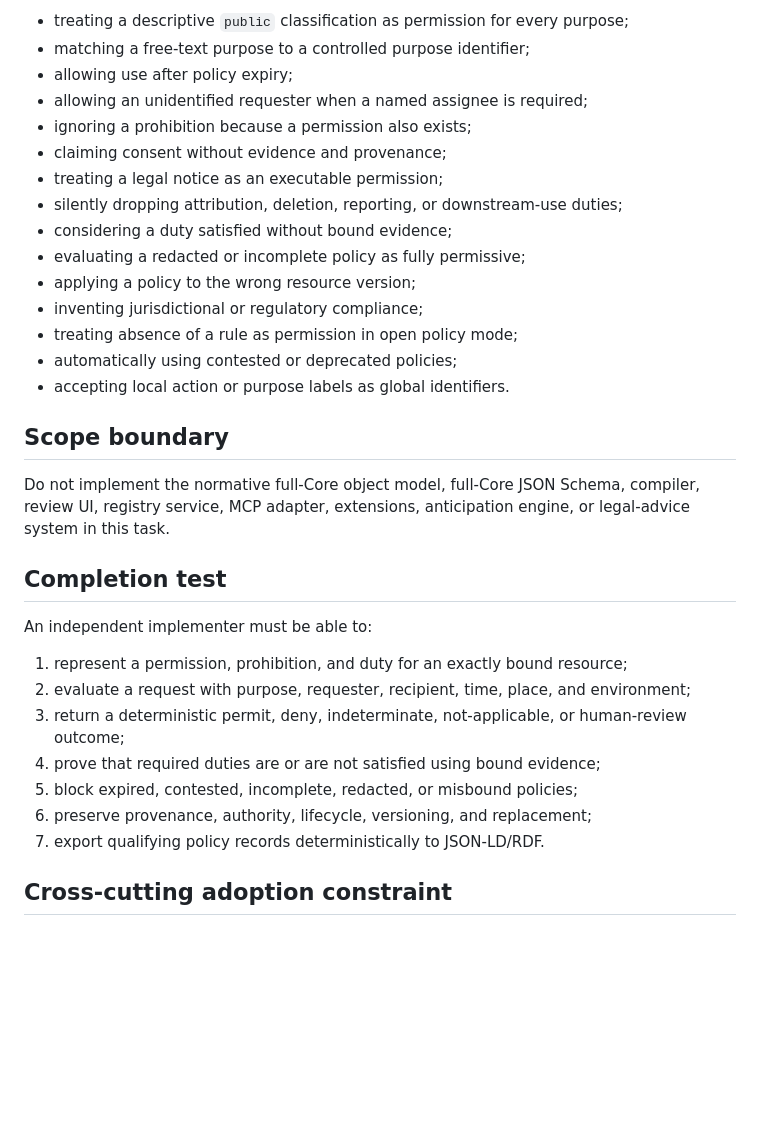
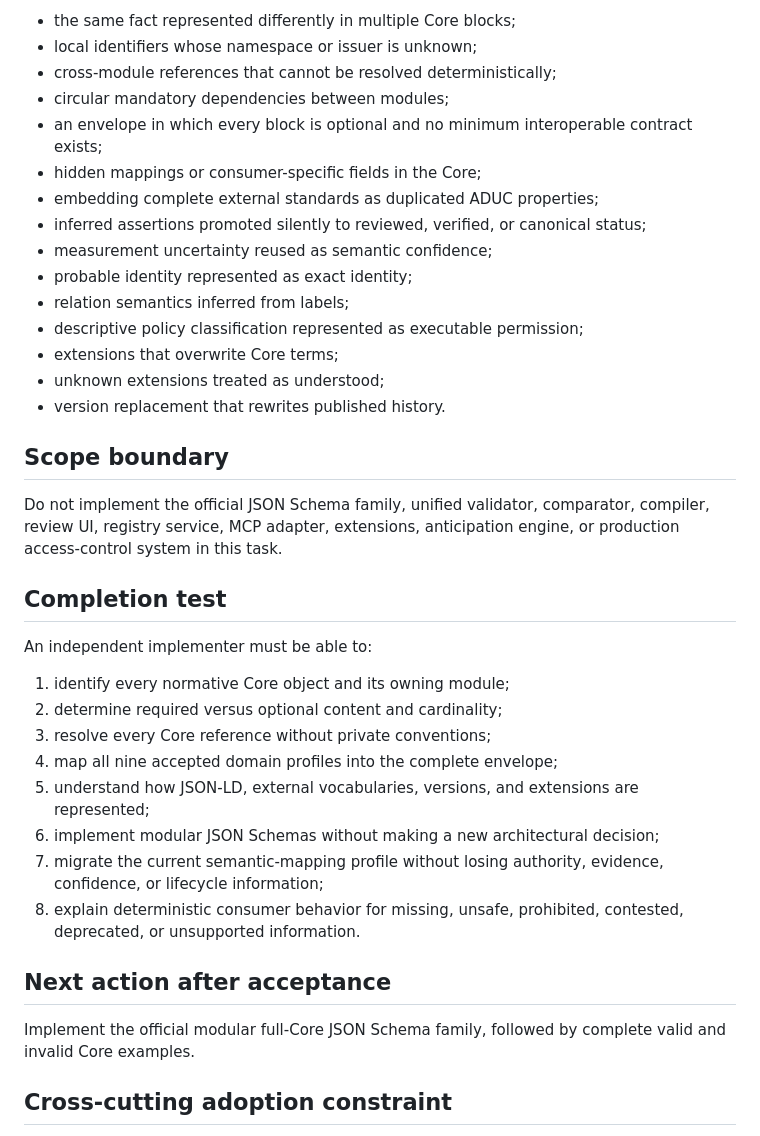
Before and after one commit to BACOUL/AI-Data-Understanding-Core-ADUC, a Markdown page: docs/roadmap/NEXT_ACTION.md, the part around one of its changes. Rendered like a GitHub page; blank space fills up the shorter version.

```diff
--- a/docs/roadmap/NEXT_ACTION.md
+++ b/docs/roadmap/NEXT_ACTION.md
@@ -67,35 +72,40 @@ The specification must reject or block:
 
-- treating a descriptive `public` classification as permission for every purpose;
-- matching a free-text purpose to a controlled purpose identifier;
-- allowing use after policy expiry;
-- allowing an unidentified requester when a named assignee is required;
-- ignoring a prohibition because a permission also exists;
-- claiming consent without evidence and provenance;
-- treating a legal notice as an executable permission;
-- silently dropping attribution, deletion, reporting, or downstream-use duties;
-- considering a duty satisfied without bound evidence;
-- evaluating a redacted or incomplete policy as fully permissive;
-- applying a policy to the wrong resource version;
-- inventing jurisdictional or regulatory compliance;
-- treating absence of a rule as permission in open policy mode;
-- automatically using contested or deprecated policies;
-- accepting local action or purpose labels as global identifiers.
+- the same fact represented differently in multiple Core blocks;
+- local identifiers whose namespace or issuer is unknown;
+- cross-module references that cannot be resolved deterministically;
+- circular mandatory dependencies between modules;
+- an envelope in which every block is optional and no minimum interoperable contract exists;
+- hidden mappings or consumer-specific fields in the Core;
+- embedding complete external standards as duplicated ADUC properties;
+- inferred assertions promoted silently to reviewed, verified, or canonical status;
+- measurement uncertainty reused as semantic confidence;
+- probable identity represented as exact identity;
+- relation semantics inferred from labels;
+- descriptive policy classification represented as executable permission;
+- extensions that overwrite Core terms;
+- unknown extensions treated as understood;
+- version replacement that rewrites published history.
 
 ## Scope boundary
 
-Do not implement the normative full-Core object model, full-Core JSON Schema, compiler, review UI, registry service, MCP adapter, extensions, anticipation engine, or legal-advice system in this task.
+Do not implement the official JSON Schema family, unified validator, comparator, compiler, review UI, registry service, MCP adapter, extensions, anticipation engine, or production access-control system in this task.
 
 ## Completion test
 
 An independent implementer must be able to:
 
-1. represent a permission, prohibition, and duty for an exactly bound resource;
-2. evaluate a request with purpose, requester, recipient, time, place, and environment;
-3. return a deterministic permit, deny, indeterminate, not-applicable, or human-review outcome;
-4. prove that required duties are or are not satisfied using bound evidence;
-5. block expired, contested, incomplete, redacted, or misbound policies;
-6. preserve provenance, authority, lifecycle, versioning, and replacement;
-7. export qualifying policy records deterministically to JSON-LD/RDF.
+1. identify every normative Core object and its owning module;
+2. determine required versus optional content and cardinality;
+3. resolve every Core reference without private conventions;
+4. map all nine accepted domain profiles into the complete envelope;
+5. understand how JSON-LD, external vocabularies, versions, and extensions are represented;
+6. implement modular JSON Schemas without making a new architectural decision;
+7. migrate the current semantic-mapping profile without losing authority, evidence, confidence, or lifecycle information;
+8. explain deterministic consumer behavior for missing, unsafe, prohibited, contested, deprecated, or unsupported information.
+
+## Next action after acceptance
+
+Implement the official modular full-Core JSON Schema family, followed by complete valid and invalid Core examples.
 
 ## Cross-cutting adoption constraint
 
```
Also changed, not shown: other parts of docs/roadmap/NEXT_ACTION.md (+36 -31 lines).
